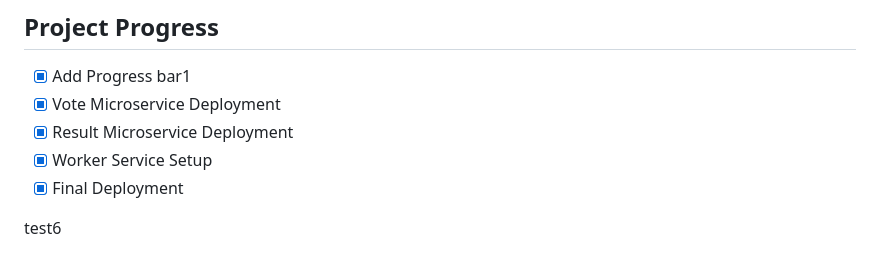
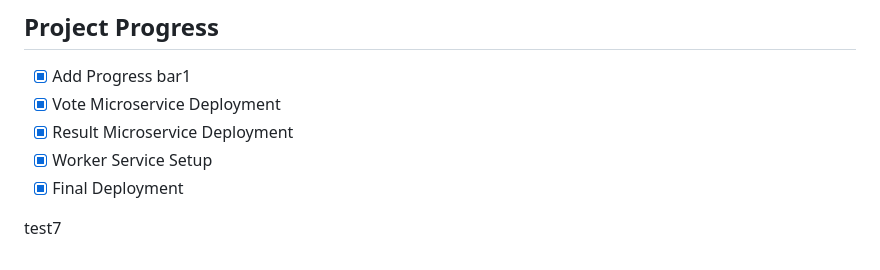
Before and after one commit to yashwanth-yasp/find-your-bias, a Markdown page: README.md, the part around the change. GitHub-like rendering.

Commit message:
modify readme to check push

```diff
--- a/README.md
+++ b/README.md
@@ -37,4 +37,4 @@ The application is composed of five primary microservices and two data stores, a
 - [x] Worker Service Setup
 - [x] Final Deployment
 
-test6
+test7
```
